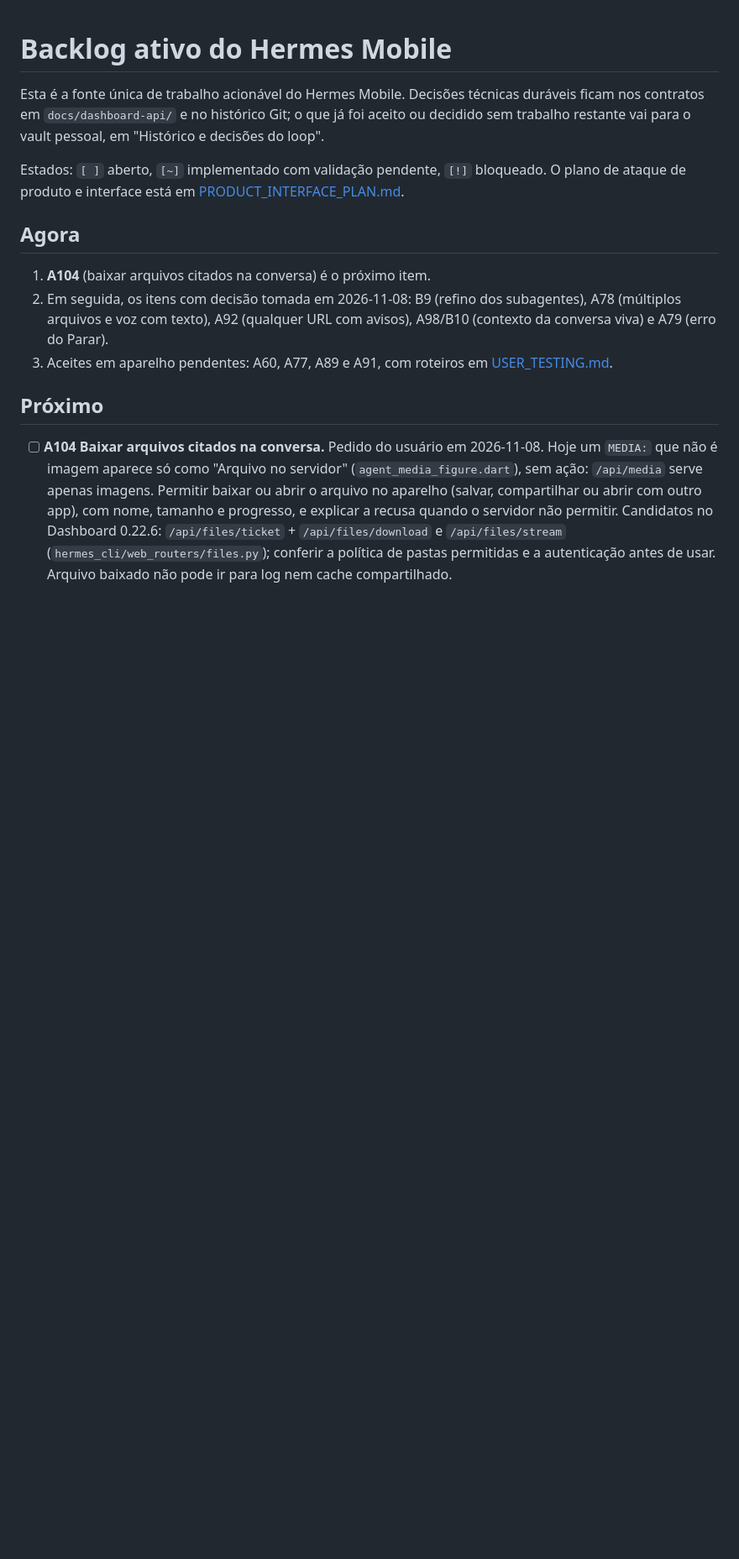
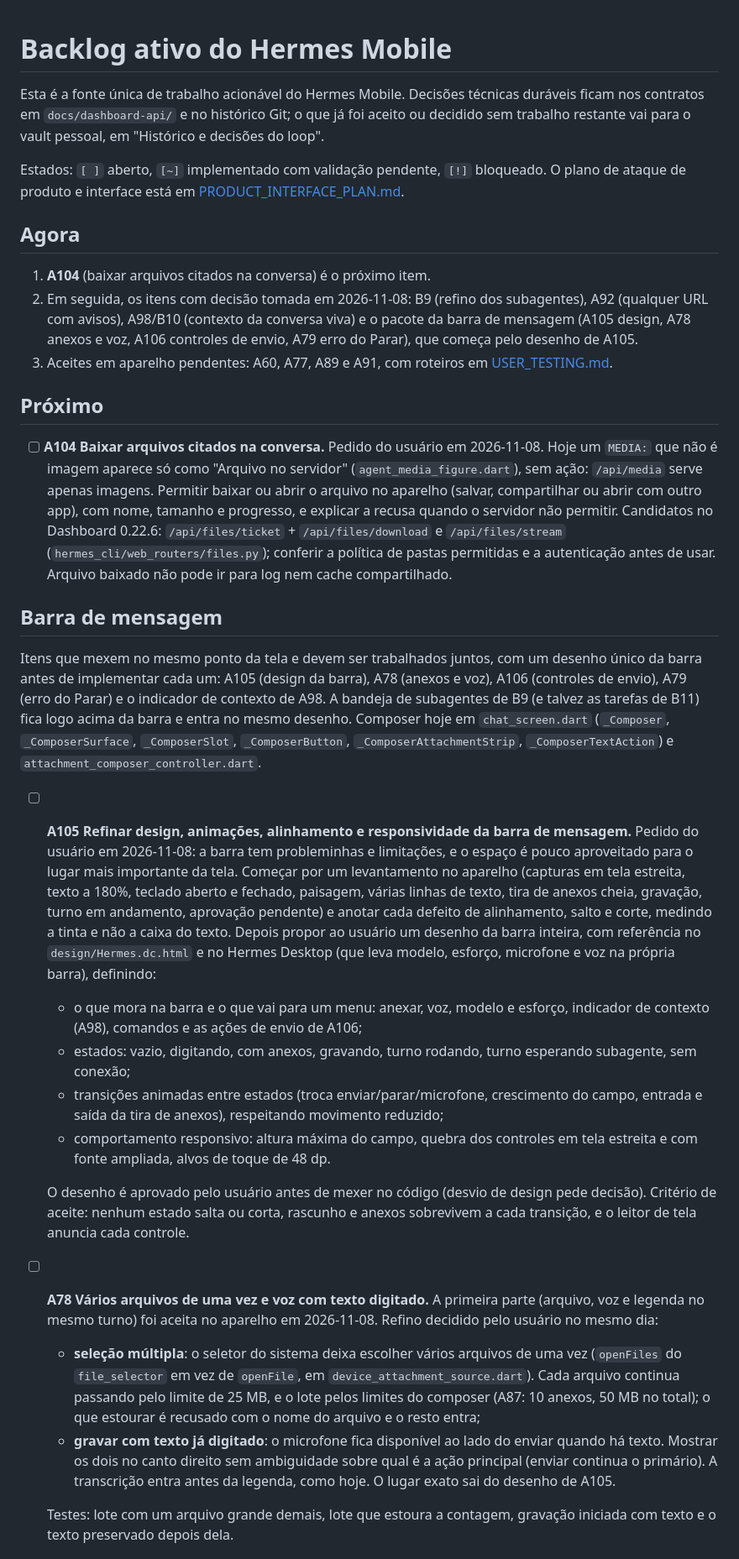
Before and after one commit to M1gue11/hermes-mobile, a Markdown page: docs/loop/BACKLOG.md, the part around one of its changes. Shown at 84% size. Drawn GitHub-style; blank space fills up the shorter version.

```diff
--- a/docs/loop/BACKLOG.md
+++ b/docs/loop/BACKLOG.md
@@ -13,8 +13,10 @@ O plano de ataque de produto e interface está em
 
 1. **A104** (baixar arquivos citados na conversa) é o próximo item.
 2. Em seguida, os itens com decisão tomada em 2026-11-08: B9 (refino dos
-   subagentes), A78 (múltiplos arquivos e voz com texto), A92 (qualquer URL
-   com avisos), A98/B10 (contexto da conversa viva) e A79 (erro do Parar).
+   subagentes), A92 (qualquer URL com avisos), A98/B10 (contexto da conversa
+   viva) e o pacote da barra de mensagem (A105 design, A78 anexos e voz,
+   A106 controles de envio, A79 erro do Parar), que começa pelo desenho de
+   A105.
 3. Aceites em aparelho pendentes: A60, A77, A89 e A91, com roteiros em
    [USER_TESTING.md](USER_TESTING.md).
 
@@ -30,3 +32,59 @@ O plano de ataque de produto e interface está em
   (`hermes_cli/web_routers/files.py`); conferir a política de pastas
   permitidas e a autenticação antes de usar. Arquivo baixado não pode ir para
   log nem cache compartilhado.
+
+## Barra de mensagem
+
+Itens que mexem no mesmo ponto da tela e devem ser trabalhados juntos, com um
+desenho único da barra antes de implementar cada um: A105 (design da barra),
+A78 (anexos e voz), A106 (controles de envio), A79 (erro do Parar) e o
+indicador de contexto de A98. A bandeja de subagentes de B9 (e talvez as
+tarefas de B11) fica logo acima da barra e entra no mesmo desenho. Composer
+hoje em `chat_screen.dart` (`_Composer`, `_ComposerSurface`, `_ComposerSlot`,
+`_ComposerButton`, `_ComposerAttachmentStrip`, `_ComposerTextAction`) e
+`attachment_composer_controller.dart`.
+
+- [ ] **A105 Refinar design, animações, alinhamento e responsividade da
+  barra de mensagem.** Pedido do usuário em 2026-11-08: a barra tem
+  probleminhas e limitações, e o espaço é pouco aproveitado para o lugar mais
+  importante da tela. Começar por um levantamento no aparelho (capturas em
+  tela estreita, texto a 180%, teclado aberto e fechado, paisagem, várias
+  linhas de texto, tira de anexos cheia, gravação, turno em andamento,
+  aprovação pendente) e anotar cada defeito de alinhamento, salto e corte,
+  medindo a tinta e não a caixa do texto. Depois propor ao usuário um
+  desenho da barra inteira, com referência no `design/Hermes.dc.html` e no
+  Hermes Desktop (que leva modelo, esforço, microfone e voz na própria barra),
+  definindo:
+  - o que mora na barra e o que vai para um menu: anexar, voz, modelo e
+    esforço, indicador de contexto (A98), comandos e as ações de envio de
+    A106;
+  - estados: vazio, digitando, com anexos, gravando, turno rodando, turno
+    esperando subagente, sem conexão;
+  - transições animadas entre estados (troca enviar/parar/microfone,
+    crescimento do campo, entrada e saída da tira de anexos), respeitando
+    movimento reduzido;
+  - comportamento responsivo: altura máxima do campo, quebra dos controles em
+    tela estreita e com fonte ampliada, alvos de toque de 48 dp.
+
+  O desenho é aprovado pelo usuário antes de mexer no código (desvio de
+  design pede decisão). Critério de aceite: nenhum estado salta ou corta,
+  rascunho e anexos sobrevivem a cada transição, e o leitor de tela anuncia
+  cada controle.
+
+- [ ] **A78 Vários arquivos de uma vez e voz com texto digitado.** A primeira
+  parte (arquivo, voz e legenda no mesmo turno) foi aceita no aparelho em
+  2026-11-08. Refino decidido pelo usuário no mesmo dia:
+  - **seleção múltipla**: o seletor do sistema deixa escolher vários arquivos
+    de uma vez (`openFiles` do `file_selector` em vez de `openFile`, em
+    `device_attachment_source.dart`). Cada arquivo continua passando pelo
+    limite de 25 MB, e o lote pelos limites do composer (A87: 10 anexos,
+    50 MB no total); o que estourar é recusado com o nome do arquivo e o
+    resto entra;
+  - **gravar com texto já digitado**: o microfone fica disponível ao lado do
+    enviar quando há texto. Mostrar os dois no canto direito sem ambiguidade
+    sobre qual é a ação principal (enviar continua o primário). A transcrição
+    entra antes da legenda, como hoje. O lugar exato sai do desenho de A105.
+
+  Testes: lote com um arquivo grande demais, lote que estoura a contagem,
+  gravação iniciada com texto e o texto preservado depois dela.
+
```
Also changed, not shown: other parts of docs/loop/BACKLOG.md (+39 -28 lines), docs/loop/JOURNAL.md (+4 -0 lines).
